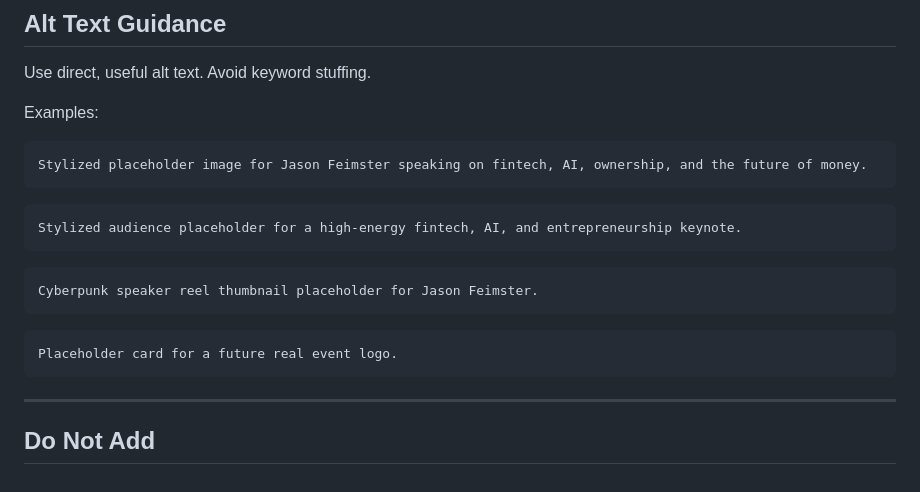
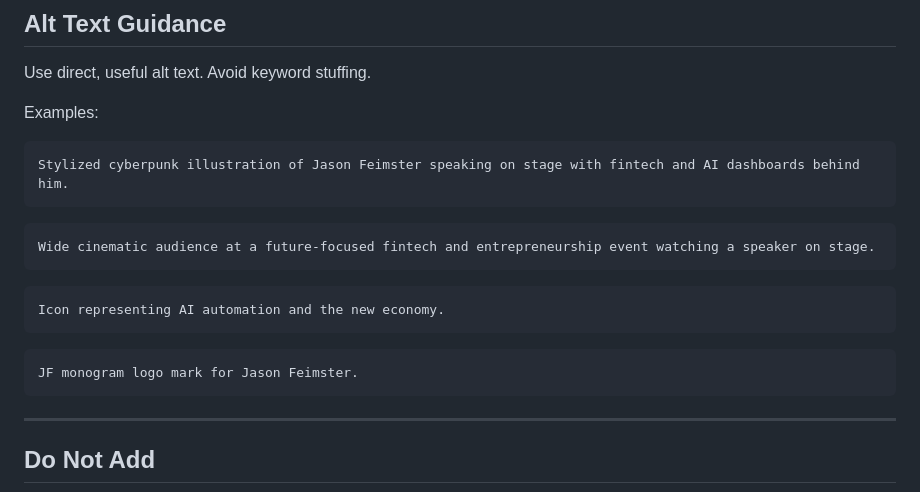
Before and after one commit to JFeimster/jason-speaks, a Markdown page: assets/images/README.md, the part around one of its changes. GitHub-like rendering.

````diff
--- a/assets/images/README.md
+++ b/assets/images/README.md
@@ -144,19 +154,19 @@ Use direct, useful alt text. Avoid keyword stuffing.
 Examples:
 
 ```txt
-Stylized placeholder image for Jason Feimster speaking on fintech, AI, ownership, and the future of money.
+Stylized cyberpunk illustration of Jason Feimster speaking on stage with fintech and AI dashboards behind him.
 ```
 
 ```txt
-Stylized audience placeholder for a high-energy fintech, AI, and entrepreneurship keynote.
+Wide cinematic audience at a future-focused fintech and entrepreneurship event watching a speaker on stage.
 ```
 
 ```txt
-Cyberpunk speaker reel thumbnail placeholder for Jason Feimster.
+Icon representing AI automation and the new economy.
 ```
 
 ```txt
-Placeholder card for a future real event logo.
+JF monogram logo mark for Jason Feimster.
 ```
 
 ---
````
Also changed, not shown: other parts of assets/images/README.md (+49 -39 lines).
